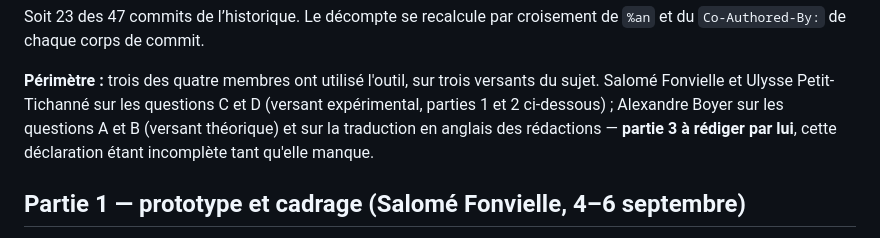
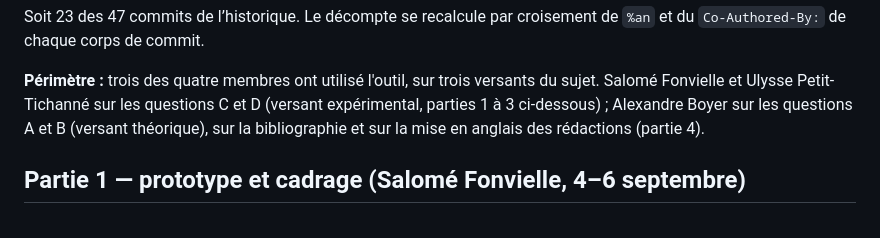
Before and after one commit to Boyeau/FMR-39, a Markdown page: Usage_LLM_liste_prompts.md, the part around one of its changes. Rendered like a GitHub page.

```diff
--- a/Usage_LLM_liste_prompts.md
+++ b/Usage_LLM_liste_prompts.md
@@ -16,9 +16,8 @@ Soit 23 des 47 commits de l’historique. Le décompte se recalcule par croiseme
 
 **Périmètre :** trois des quatre membres ont utilisé l'outil, sur trois versants du sujet.
 Salomé Fonvielle et Ulysse Petit-Tichanné sur les questions C et D (versant expérimental,
-parties 1 et 2 ci-dessous) ; Alexandre Boyer sur les questions A et B (versant théorique)
-et sur la traduction en anglais des rédactions — **partie 3 à rédiger par lui**, cette
-déclaration étant incomplète tant qu'elle manque.
+parties 1 à 3 ci-dessous) ; Alexandre Boyer sur les questions A et B (versant théorique),
+sur la bibliographie et sur la mise en anglais des rédactions (partie 4).
 
 ## Partie 1 — prototype et cadrage (Salomé Fonvielle, 4–6 septembre)
 
```
Also changed, not shown: other parts of Usage_LLM_liste_prompts.md (+79 -0 lines).
